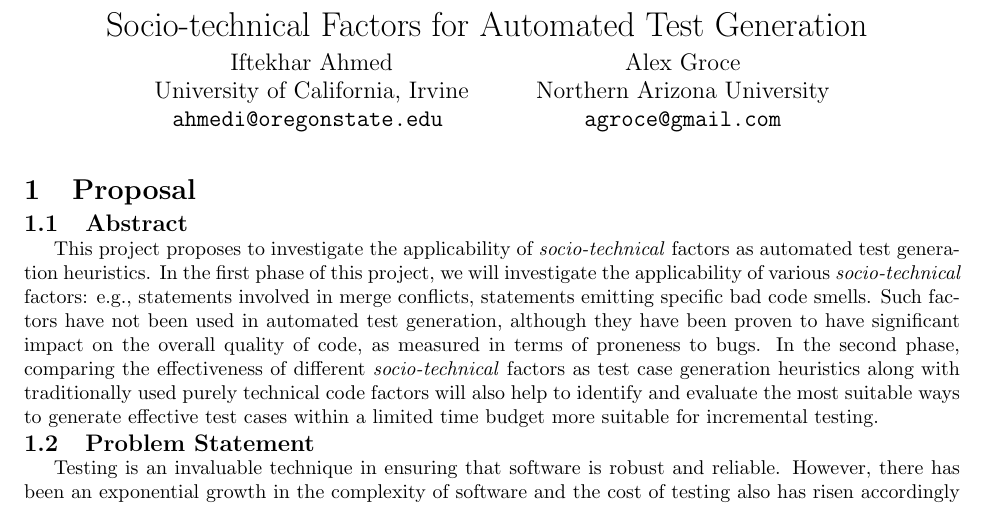
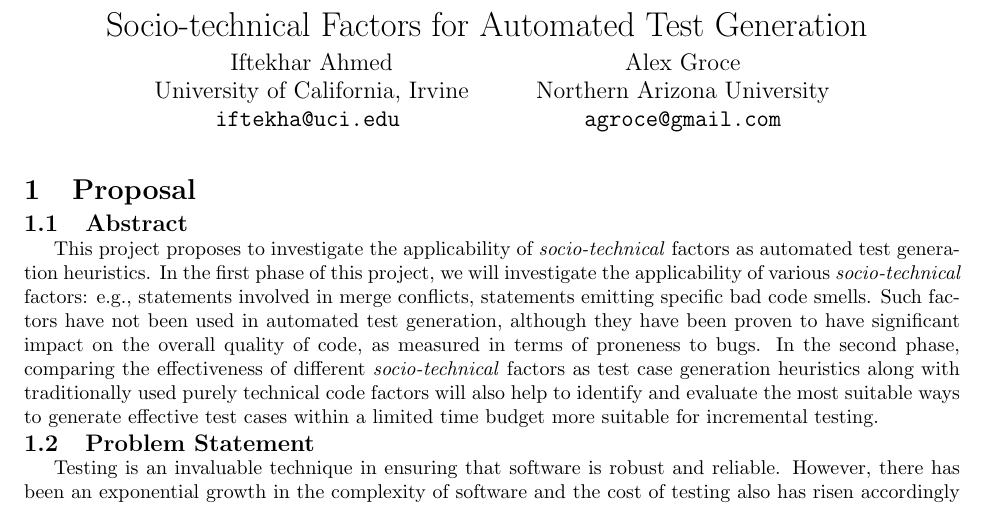
Before and after one commit to iftekharahmedshimul/Facebookproposal, a LaTeX document (proposal.tex): part of page 1 of 2, cut so that both start at the same text. Compiled offline with pdfLaTeX.

Commit message:
Updating email address

```diff
--- a/proposal.tex
+++ b/proposal.tex
@@ -27,7 +27,7 @@
 \author{
   Iftekhar Ahmed\\
   University of California, Irvine\\
-  \texttt{ahmedi@oregonstate.edu} \vspace{-5ex}
+  \texttt{iftekha@uci.edu} \vspace{-5ex}
   \and
   Alex Groce\\
   Northern Arizona University\\
```
